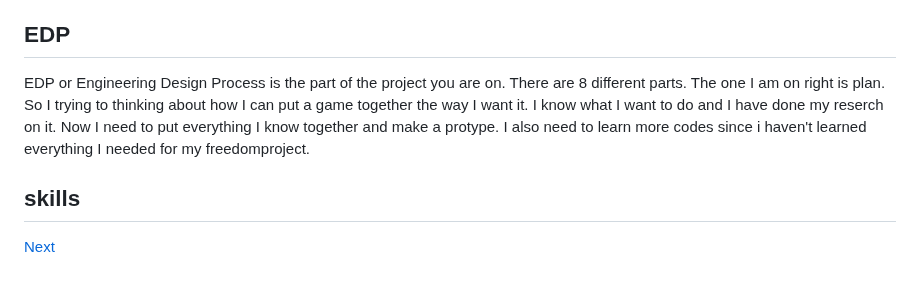
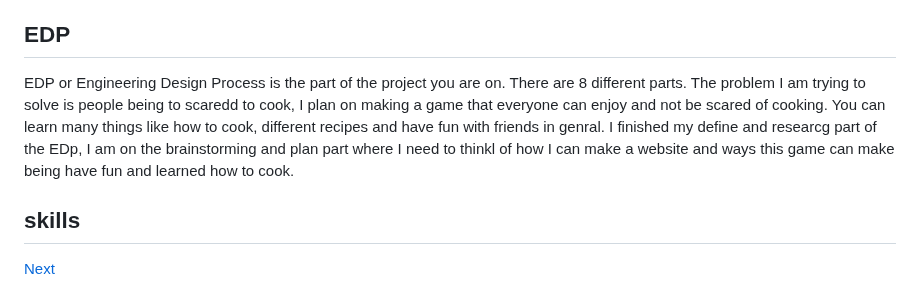
Before and after one commit to katherinew5896/sep11-freedom-project, a Markdown page: blog/entry01.md, the part around the change. GitHub-like rendering.

```diff
--- a/blog/entry01.md
+++ b/blog/entry01.md
@@ -147,8 +147,7 @@ So as you can see from my LL2 I been tinkering by looking at codes, trying them
 So I did my reserch for both kaboom and three.js. I found many sources so lets start of with the sources I found for three.js. The first source I found was [three.js](https://threejs.org/) website. This website shows you everything there is for three.js. I also watched youtube videos like [How to use three.js website](https://www.youtube.com/watch?v=xJAfLdUgdc4). This gave me a understanding of how the website works and a tutorial on how three.js works. But at the end I didn't use three.js I instead use kabbom. The sources for kaboom is way more than that of three.js One of the first sources I used for kaboom is the kaboom website. [kabbom website](https://kaboomjs.com/) in this website you can see how different codes are used and you can see the games that they made. This is where I do most of my tinkering and find codes that could help for the future. Another thing I used I was youtube videos like [making a game with Kaboom](https://www.youtube.com/watch?v=hgReGsh5xVU) and [Build a Dev Portfolio as a 2D Game ](https://www.youtube.com/watch?v=wy_fSStEgMs) both of these video was what got me into kaboom. It shows what you can do with kabbom and watching the videos I understood how some of the codes work. Last of all the Learning Logs are another tool that I used.[learning log.md](../tool/learning-log.md). these were the sources I used.
 
 ## EDP
-EDP or Engineering Design Process is the part of the project you are on. There are 8 different parts. The one I am on right is plan. So I trying to thinking about how I can put a game together the way I want it. I know what I want to do and I have done my reserch on it. Now I need to put everything I know together and make a protype. I also need to learn more codes since i haven't learned everything I needed for my freedomproject.
-
+EDP or Engineering Design Process is the part of the project you are on. There are 8 different parts. The problem I am trying to solve is people being to scaredd to cook, I plan on making a game that everyone can enjoy and not be scared of cooking. You can learn many things like how to cook, different recipes and have fun with friends in genral. I finished my define and researcg part of the EDp, I am on the brainstorming and plan part where I need to thinkl of how I can make a website and ways this game can make being have fun and learned how to cook.
 ## skills
 
 
```
